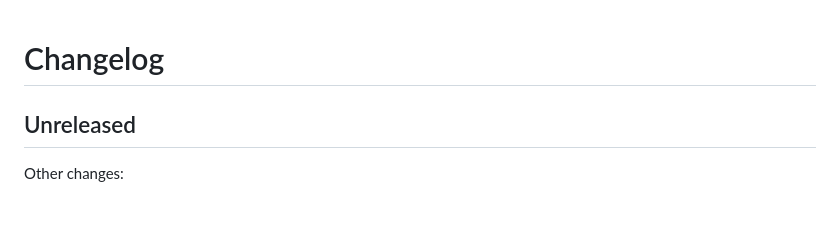
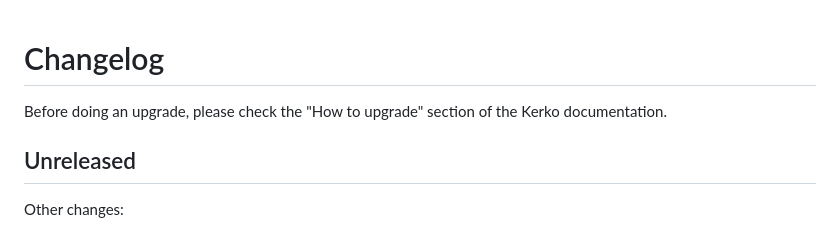
Before and after one commit to whiskyechobravo/kerkoapp, a Markdown page: CHANGELOG.md, the part around the change. GitHub-like rendering.

Commit message:
Add upgrading tip.

```diff
--- a/CHANGELOG.md
+++ b/CHANGELOG.md
@@ -1,4 +1,7 @@
 # Changelog
+
+Before doing an upgrade, please check the "How to upgrade" section of the Kerko
+documentation.
 
 ## Unreleased
 
```
